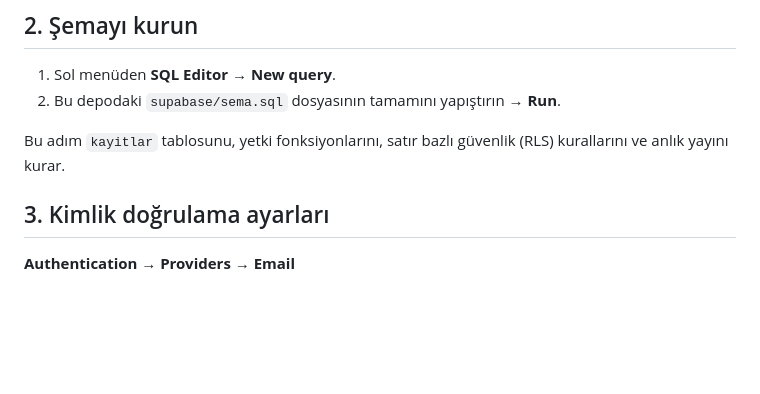
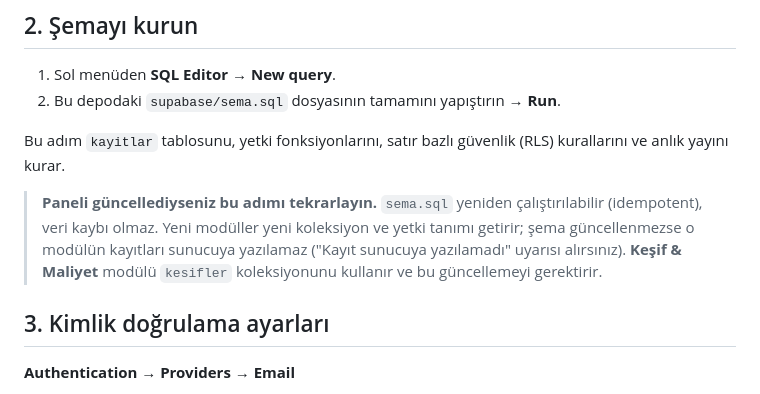
Before and after one commit to aligokten/Insaat-Hakedis, a Markdown page: supabase/KURULUM.md, the part around the change. Drawn GitHub-style; blank space fills up the shorter version.

Commit message:
Şema güncellemesi gerektiğini belgele
Keşif & Maliyet modülü yeni bir koleksiyon (kesifler) kullanıyor. Ortak
modda kayıtların sunucuya yazılabilmesi için supabase/sema.sql dosyasının
yeniden çalıştırılması gerekiyor; bu README ve kurulum rehberine eklendi.

Co-Authored-By: Claude Opus 5 <noreply@anthropic.com>
Claude-Session: https://claude.ai/code/session_018wSpVpUpwq2ykPXrgJ89Nq

```diff
--- a/supabase/KURULUM.md
+++ b/supabase/KURULUM.md
@@ -21,6 +21,13 @@ Süre: yaklaşık 10 dakika. Ücretsiz Supabase planı bu panel için yeterlidir
 
 Bu adım `kayitlar` tablosunu, yetki fonksiyonlarını, satır bazlı güvenlik (RLS)
 kurallarını ve anlık yayını kurar.
+
+> **Paneli güncellediyseniz bu adımı tekrarlayın.** `sema.sql` yeniden
+> çalıştırılabilir (idempotent), veri kaybı olmaz. Yeni modüller yeni koleksiyon
+> ve yetki tanımı getirir; şema güncellenmezse o modülün kayıtları sunucuya
+> yazılamaz ("Kayıt sunucuya yazılamadı" uyarısı alırsınız).
+> **Keşif & Maliyet** modülü `kesifler` koleksiyonunu kullanır ve bu güncellemeyi
+> gerektirir.
 
 ## 3. Kimlik doğrulama ayarları
 
```
Also changed, not shown: README.md (+5 -0 lines).
